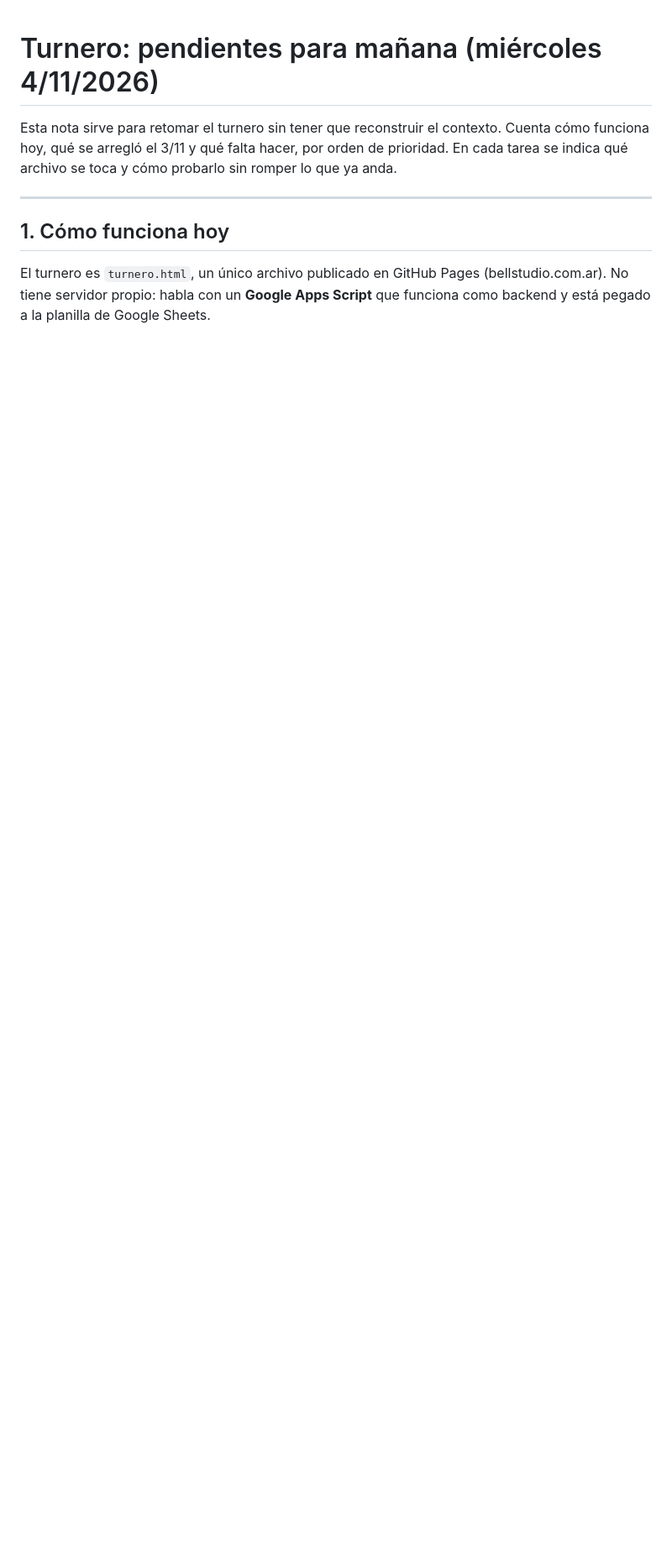
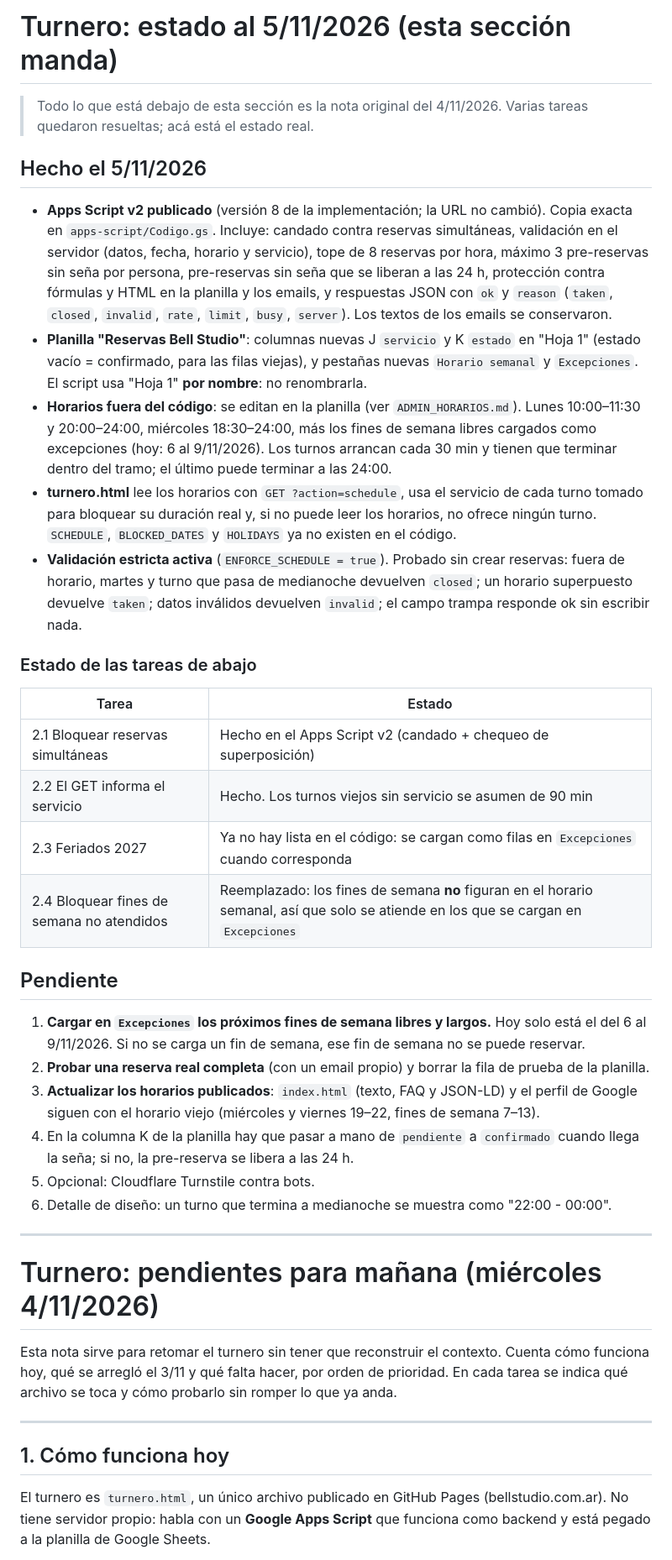
Before and after one commit to marcelete/msj.github.io, a Markdown page: PENDIENTES_TURNERO.md, the part around the change. Shown at 84% size. GitHub-like rendering; blank space fills up the shorter version.

Commit message:
PENDIENTES_TURNERO.md: estado al 5/11 (horarios desde la planilla, Apps Script v2)
Nueva seccion con el estado actual del turnero: horarios definidos en la planilla (Horario semanal y Excepciones), Apps Script publicado v8.

Co-Authored-By: Claude Sonnet 5.5 <noreply@anthropic.com>
Claude-Session: https://claude.ai/code/session_01HDEjgMieL1UwbrdT7fzY8r

```diff
--- a/PENDIENTES_TURNERO.md
+++ b/PENDIENTES_TURNERO.md
@@ -1,3 +1,35 @@
+# Turnero: estado al 5/11/2026 (esta sección manda)
+
+> Todo lo que está debajo de esta sección es la nota original del 4/11/2026. Varias tareas quedaron resueltas; acá está el estado real.
+
+## Hecho el 5/11/2026
+
+- **Apps Script v2 publicado** (versión 8 de la implementación; la URL no cambió). Copia exacta en `apps-script/Codigo.gs`. Incluye: candado contra reservas simultáneas, validación en el servidor (datos, fecha, horario y servicio), tope de 8 reservas por hora, máximo 3 pre-reservas sin seña por persona, pre-reservas sin seña que se liberan a las 24 h, protección contra fórmulas y HTML en la planilla y los emails, y respuestas JSON con `ok` y `reason` (`taken`, `closed`, `invalid`, `rate`, `limit`, `busy`, `server`). Los textos de los emails se conservaron.
+- **Planilla "Reservas Bell Studio"**: columnas nuevas J `servicio` y K `estado` en "Hoja 1" (estado vacío = confirmado, para las filas viejas), y pestañas nuevas `Horario semanal` y `Excepciones`. El script usa "Hoja 1" **por nombre**: no renombrarla.
+- **Horarios fuera del código**: se editan en la planilla (ver `ADMIN_HORARIOS.md`). Lunes 10:00–11:30 y 20:00–24:00, miércoles 18:30–24:00, más los fines de semana libres cargados como excepciones (hoy: 6 al 9/11/2026). Los turnos arrancan cada 30 min y tienen que terminar dentro del tramo; el último puede terminar a las 24:00.
+- **turnero.html** lee los horarios con `GET ?action=schedule`, usa el servicio de cada turno tomado para bloquear su duración real y, si no puede leer los horarios, no ofrece ningún turno. `SCHEDULE`, `BLOCKED_DATES` y `HOLIDAYS` ya no existen en el código.
+- **Validación estricta activa** (`ENFORCE_SCHEDULE = true`). Probado sin crear reservas: fuera de horario, martes y turno que pasa de medianoche devuelven `closed`; un horario superpuesto devuelve `taken`; datos inválidos devuelven `invalid`; el campo trampa responde ok sin escribir nada.
+
+### Estado de las tareas de abajo
+
+| Tarea | Estado |
+|---|---|
+| 2.1 Bloquear reservas simultáneas | Hecho en el Apps Script v2 (candado + chequeo de superposición) |
+| 2.2 El GET informa el servicio | Hecho. Los turnos viejos sin servicio se asumen de 90 min |
+| 2.3 Feriados 2027 | Ya no hay lista en el código: se cargan como filas en `Excepciones` cuando corresponda |
+| 2.4 Bloquear fines de semana no atendidos | Reemplazado: los fines de semana **no** figuran en el horario semanal, así que solo se atiende en los que se cargan en `Excepciones` |
+
+## Pendiente
+
+1. **Cargar en `Excepciones` los próximos fines de semana libres y largos.** Hoy solo está el del 6 al 9/11/2026. Si no se carga un fin de semana, ese fin de semana no se puede reservar.
+2. **Probar una reserva real completa** (con un email propio) y borrar la fila de prueba de la planilla.
+3. **Actualizar los horarios publicados**: `index.html` (texto, FAQ y JSON-LD) y el perfil de Google siguen con el horario viejo (miércoles y viernes 19–22, fines de semana 7–13).
+4. En la columna K de la planilla hay que pasar a mano de `pendiente` a `confirmado` cuando llega la seña; si no, la pre-reserva se libera a las 24 h.
+5. Opcional: Cloudflare Turnstile contra bots.
+6. Detalle de diseño: un turno que termina a medianoche se muestra como "22:00 - 00:00".
+
+---
+
 # Turnero: pendientes para mañana (miércoles 4/11/2026)
 
 Esta nota sirve para retomar el turnero sin tener que reconstruir el contexto. Cuenta cómo funciona hoy, qué se arregló el 3/11 y qué falta hacer, por orden de prioridad. En cada tarea se indica qué archivo se toca y cómo probarlo sin romper lo que ya anda.
```
